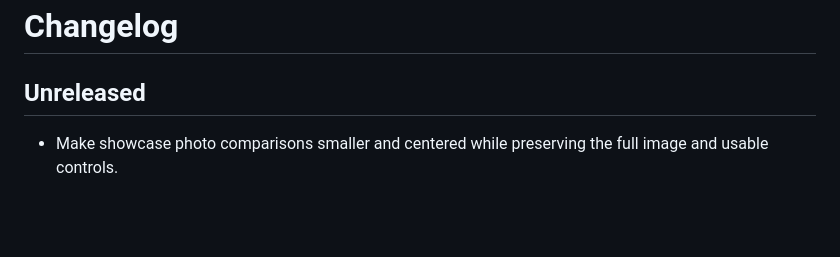
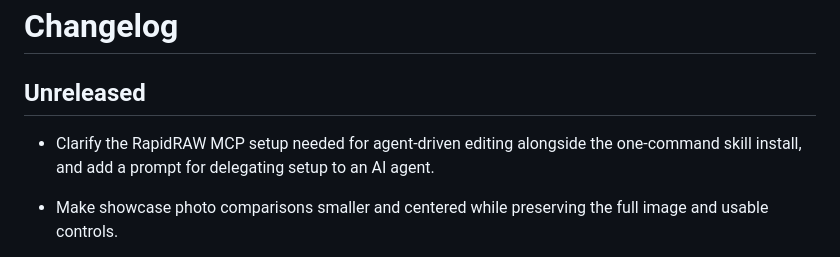
Before and after one commit to sheldonxxxx/Lightweft, a Markdown page: CHANGELOG.md, the part around the change. Rendered like a GitHub page; blank space fills up the shorter version.

```diff
--- a/CHANGELOG.md
+++ b/CHANGELOG.md
@@ -2,6 +2,7 @@
 
 ## Unreleased
 
+- Clarify the RapidRAW MCP setup needed for agent-driven editing alongside the one-command skill install, and add a prompt for delegating setup to an AI agent.
 - Make showcase photo comparisons smaller and centered while preserving the full image and usable controls.
 - Refresh the README introduction and banner to explain the roles of Lightweft, RapidRAW MCP, and connected photo libraries.
 - Redesign the showcase around AI workflows for studying a photo library, editing selected photos, and creating custom presets, with a growing demo directory and workflow-specific stories.
```
Also changed, not shown: README.md (+7 -1 lines).
